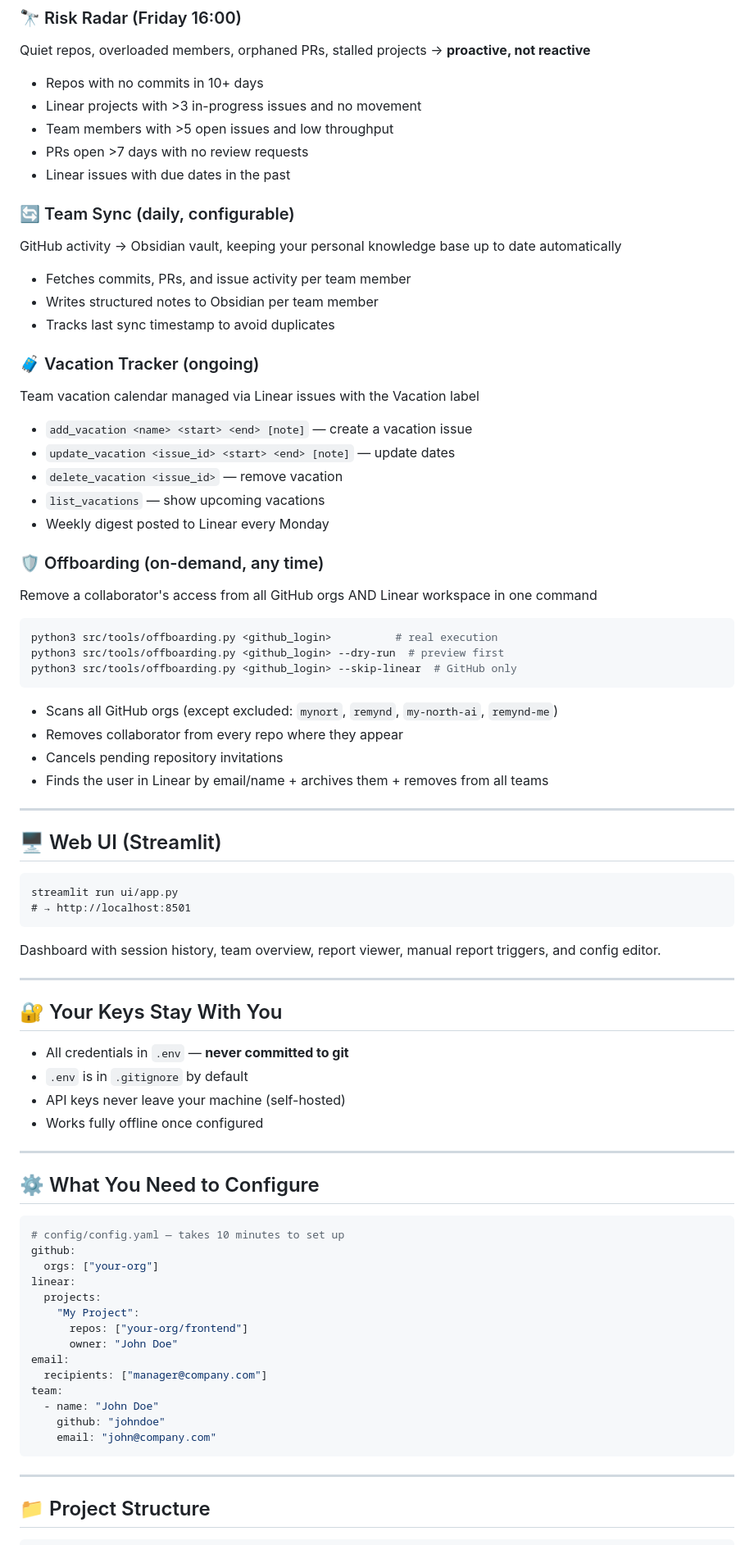
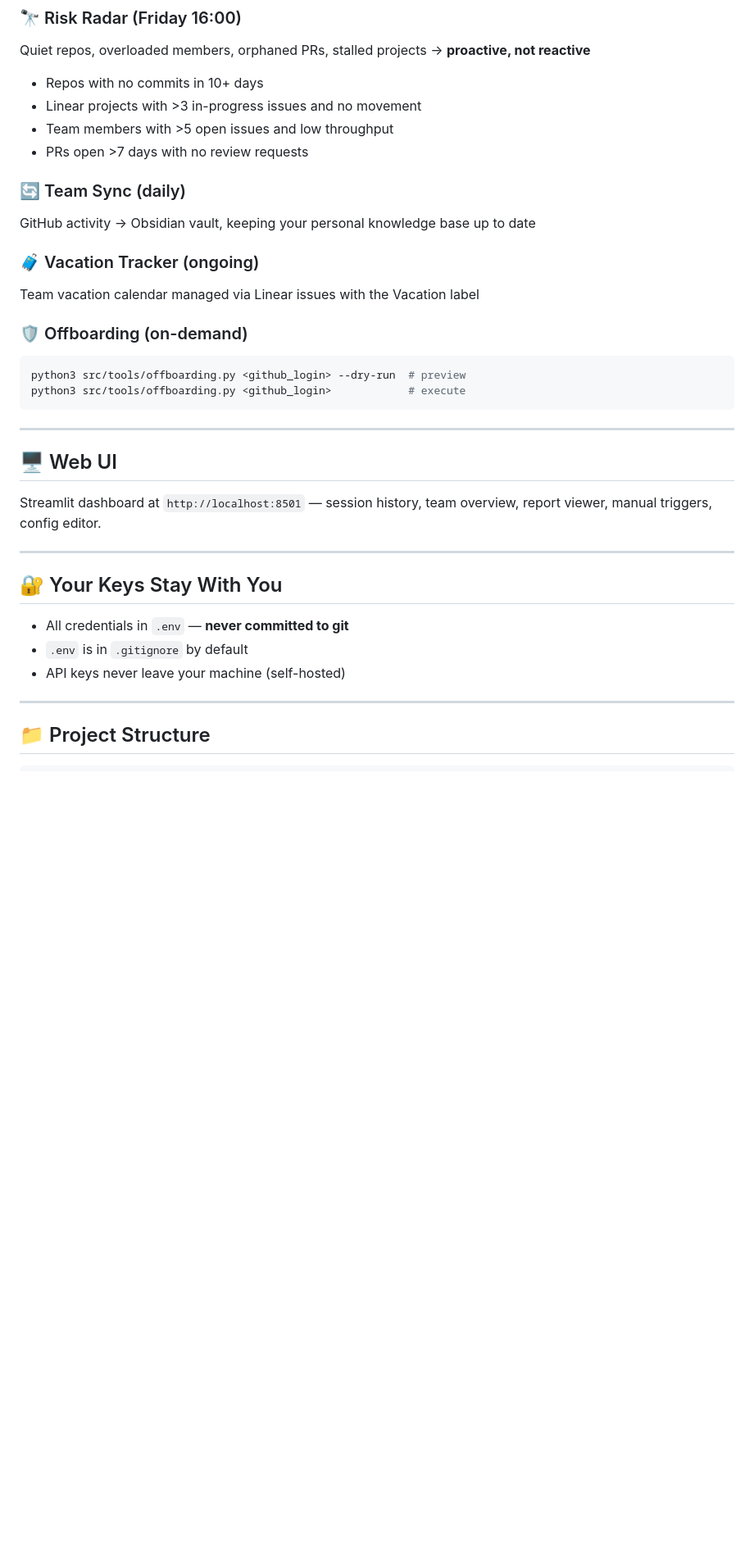
Before and after one commit to ruimachado-orbit/axeng, a Markdown page: README.md, the part around one of its changes. Shown at 82% size. Rendered like a GitHub page; blank space fills up the shorter version.

````diff
--- a/README.md
+++ b/README.md
@@ -65,44 +157,24 @@ Quiet repos, overloaded members, orphaned PRs, stalled projects → **proactive,
 - Linear projects with >3 in-progress issues and no movement
 - Team members with >5 open issues and low throughput
 - PRs open >7 days with no review requests
-- Linear issues with due dates in the past
 
-### 🔄 Team Sync (daily, configurable)
-GitHub activity → Obsidian vault, keeping your personal knowledge base up to date automatically
-- Fetches commits, PRs, and issue activity per team member
-- Writes structured notes to Obsidian per team member
-- Tracks last sync timestamp to avoid duplicates
+### 🔄 Team Sync (daily)
+GitHub activity → Obsidian vault, keeping your personal knowledge base up to date
 
 ### 🧳 Vacation Tracker (ongoing)
 Team vacation calendar managed via Linear issues with the Vacation label
-- `add_vacation <name> <start> <end> [note]` — create a vacation issue
-- `update_vacation <issue_id> <start> <end> [note]` — update dates
-- `delete_vacation <issue_id>` — remove vacation
-- `list_vacations` — show upcoming vacations
-- Weekly digest posted to Linear every Monday
 
-### 🛡️ Offboarding (on-demand, any time)
-Remove a collaborator's access from all GitHub orgs AND Linear workspace in one command
+### 🛡️ Offboarding (on-demand)
 ```bash
-python3 src/tools/offboarding.py <github_login>          # real execution
-python3 src/tools/offboarding.py <github_login> --dry-run  # preview first
-python3 src/tools/offboarding.py <github_login> --skip-linear  # GitHub only
+python3 src/tools/offboarding.py <github_login> --dry-run  # preview
+python3 src/tools/offboarding.py <github_login>            # execute
 ```
-- Scans all GitHub orgs (except excluded: `mynort`, `remynd`, `my-north-ai`, `remynd-me`)
-- Removes collaborator from every repo where they appear
-- Cancels pending repository invitations
-- Finds the user in Linear by email/name + archives them + removes from all teams
 
 ---
 
-## 🖥️ Web UI (Streamlit)
+## 🖥️ Web UI
 
-```
-streamlit run ui/app.py
-# → http://localhost:8501
-```
-
-Dashboard with session history, team overview, report viewer, manual report triggers, and config editor.
+Streamlit dashboard at `http://localhost:8501` — session history, team overview, report viewer, manual triggers, config editor.
 
 ---
 
@@ -111,28 +183,6 @@ Dashboard with session history, team overview, report viewer, manual report trig
 - All credentials in `.env` — **never committed to git**
 - `.env` is in `.gitignore` by default
 - API keys never leave your machine (self-hosted)
-- Works fully offline once configured
-
----
-
-## ⚙️ What You Need to Configure
-
-```yaml
-# config/config.yaml — takes 10 minutes to set up
-github:
-  orgs: ["your-org"]
-linear:
-  projects:
-    "My Project":
-      repos: ["your-org/frontend"]
-      owner: "John Doe"
-email:
-  recipients: ["manager@company.com"]
-team:
-  - name: "John Doe"
-    github: "johndoe"
-    email: "john@company.com"
-```
 
 ---
 
````
Also changed, not shown: other parts of README.md (+136 -54 lines).
